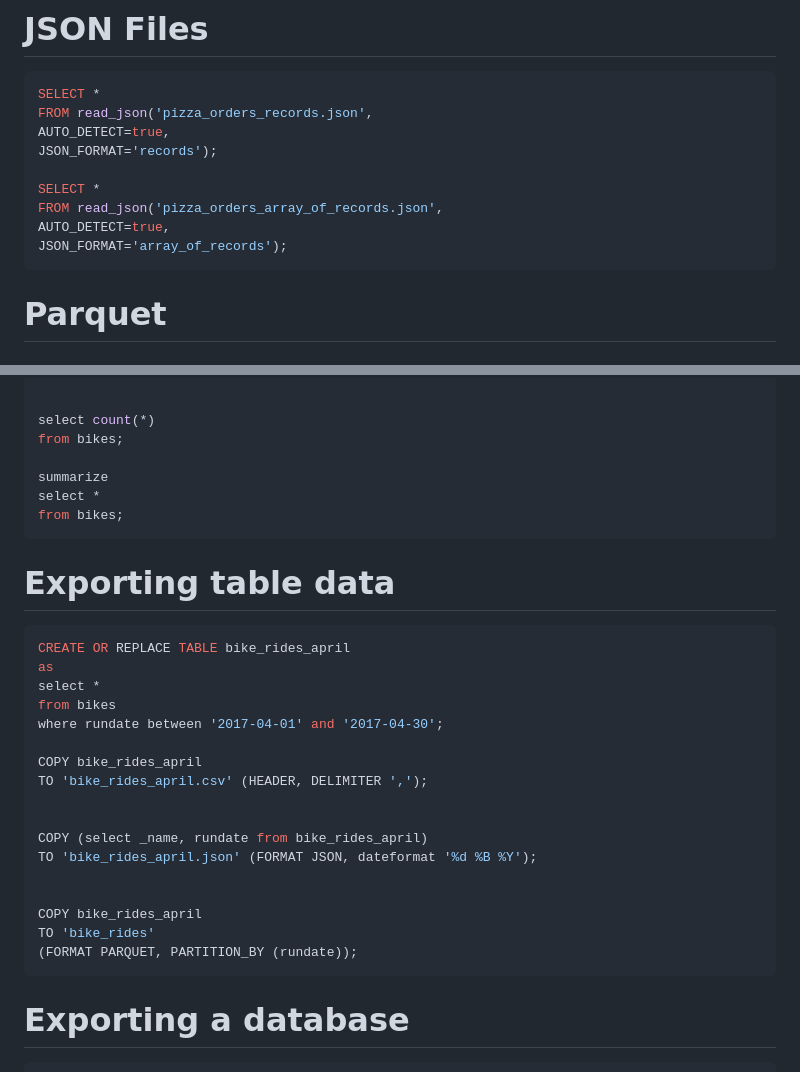
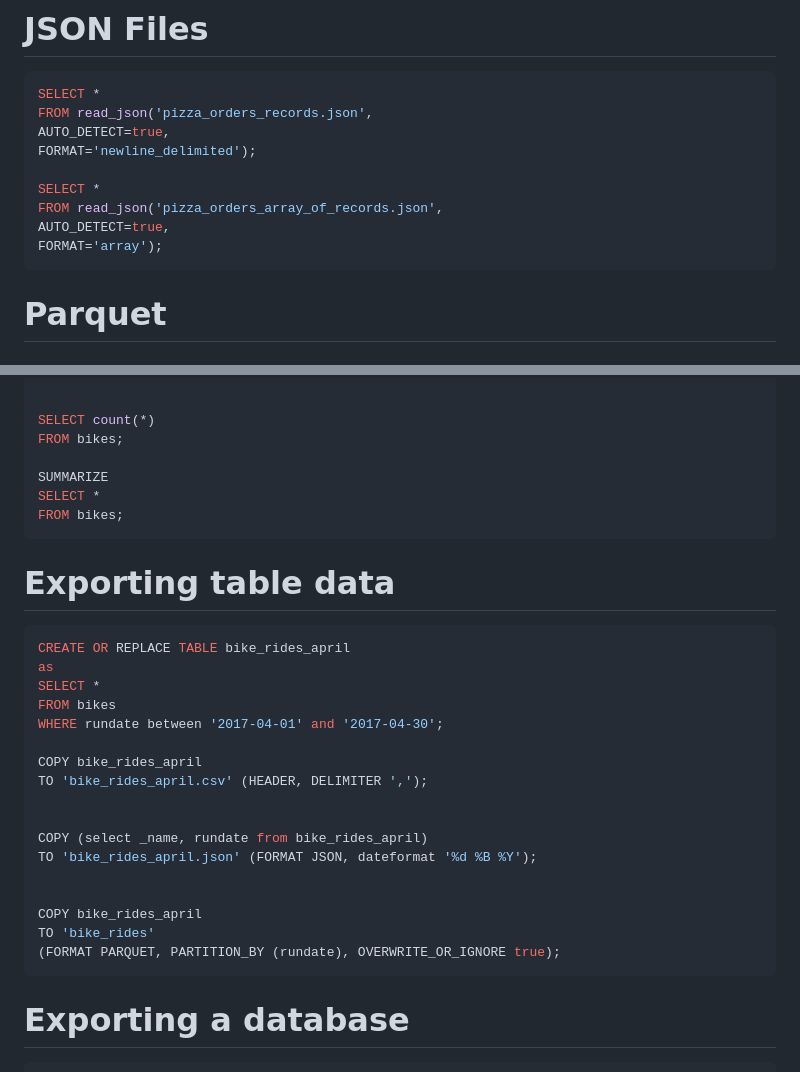
Before and after one commit to PacktPublishing/Getting-Started-with-DuckDB, a Markdown page: chapter_02/README.md, 2 parts joined by grey strips. GitHub-like rendering.

Commit message:
Update read_json format settings DuckDB 0.8

````diff
--- a/chapter_02/README.md
+++ b/chapter_02/README.md
@@ -104,12 +104,12 @@ AUTO_DETECT=TRUE);
 SELECT *
 FROM read_json('pizza_orders_records.json',
 AUTO_DETECT=true,
-JSON_FORMAT='records');
+FORMAT='newline_delimited');
 
 SELECT *
 FROM read_json('pizza_orders_array_of_records.json',
 AUTO_DETECT=true,
-JSON_FORMAT='array_of_records');
+FORMAT='array');
 ```
 
 # Parquet
@@ -174,12 +174,12 @@ from read_csv(
 ) ;
 
 
-select count(*)
-from bikes;
+SELECT count(*)
+FROM bikes;
 
-summarize
-select *
-from bikes;
+SUMMARIZE
+SELECT *
+FROM bikes;
 ```
 
 # Exporting table data
@@ -187,9 +187,9 @@ from bikes;
 ```sql
 CREATE OR REPLACE TABLE bike_rides_april
 as
-select *
-from bikes
-where rundate between '2017-04-01' and '2017-04-30';
+SELECT *
+FROM bikes
+WHERE rundate between '2017-04-01' and '2017-04-30';
 
 COPY bike_rides_april
 TO 'bike_rides_april.csv' (HEADER, DELIMITER ',');
@@ -201,7 +201,7 @@ TO 'bike_rides_april.json' (FORMAT JSON, dateformat '%d %B %Y');
 
 COPY bike_rides_april
 TO 'bike_rides'
-(FORMAT PARQUET, PARTITION_BY (rundate));
+(FORMAT PARQUET, PARTITION_BY (rundate), OVERWRITE_OR_IGNORE true);
 ```
 
 # Exporting a database
````
